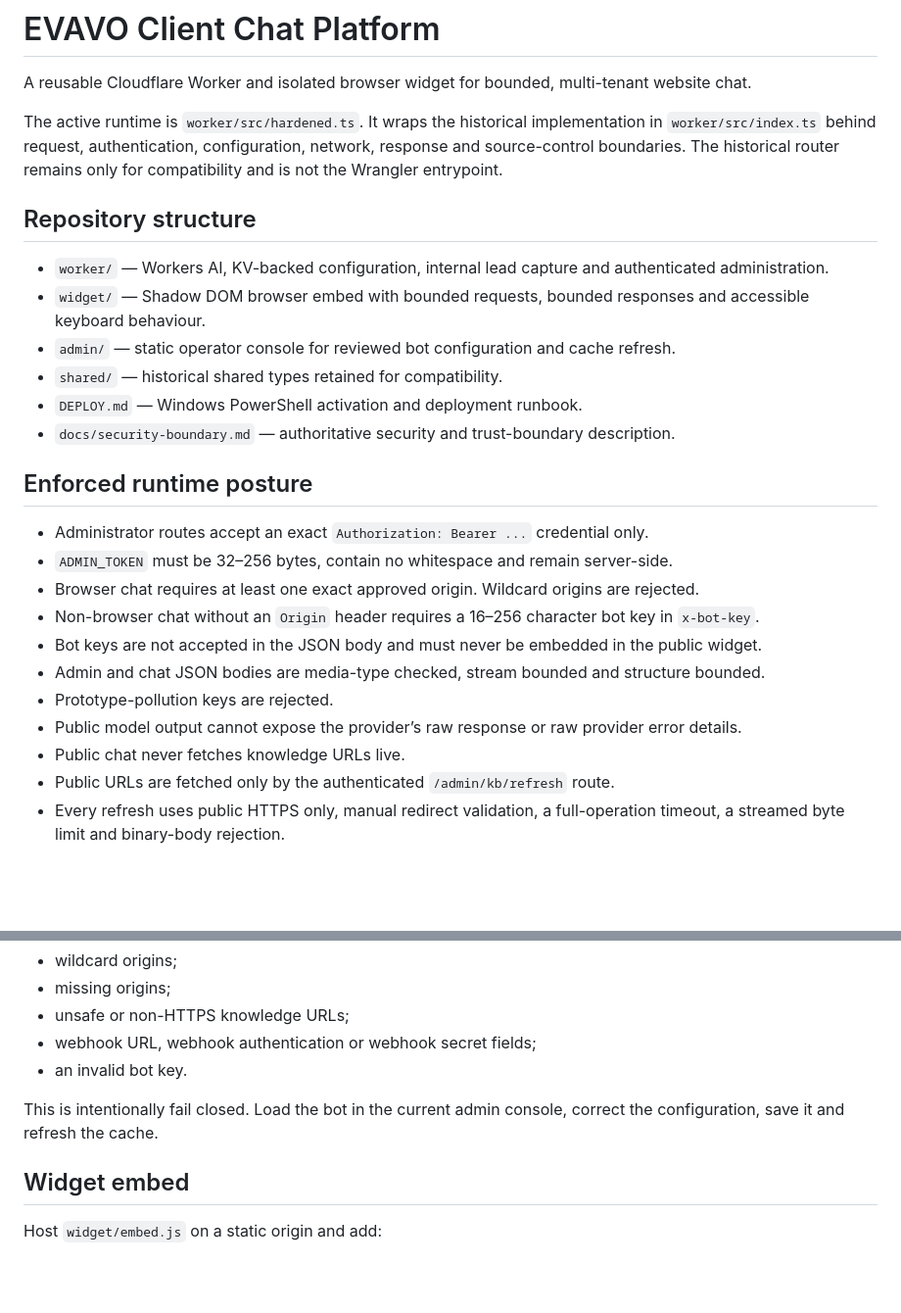
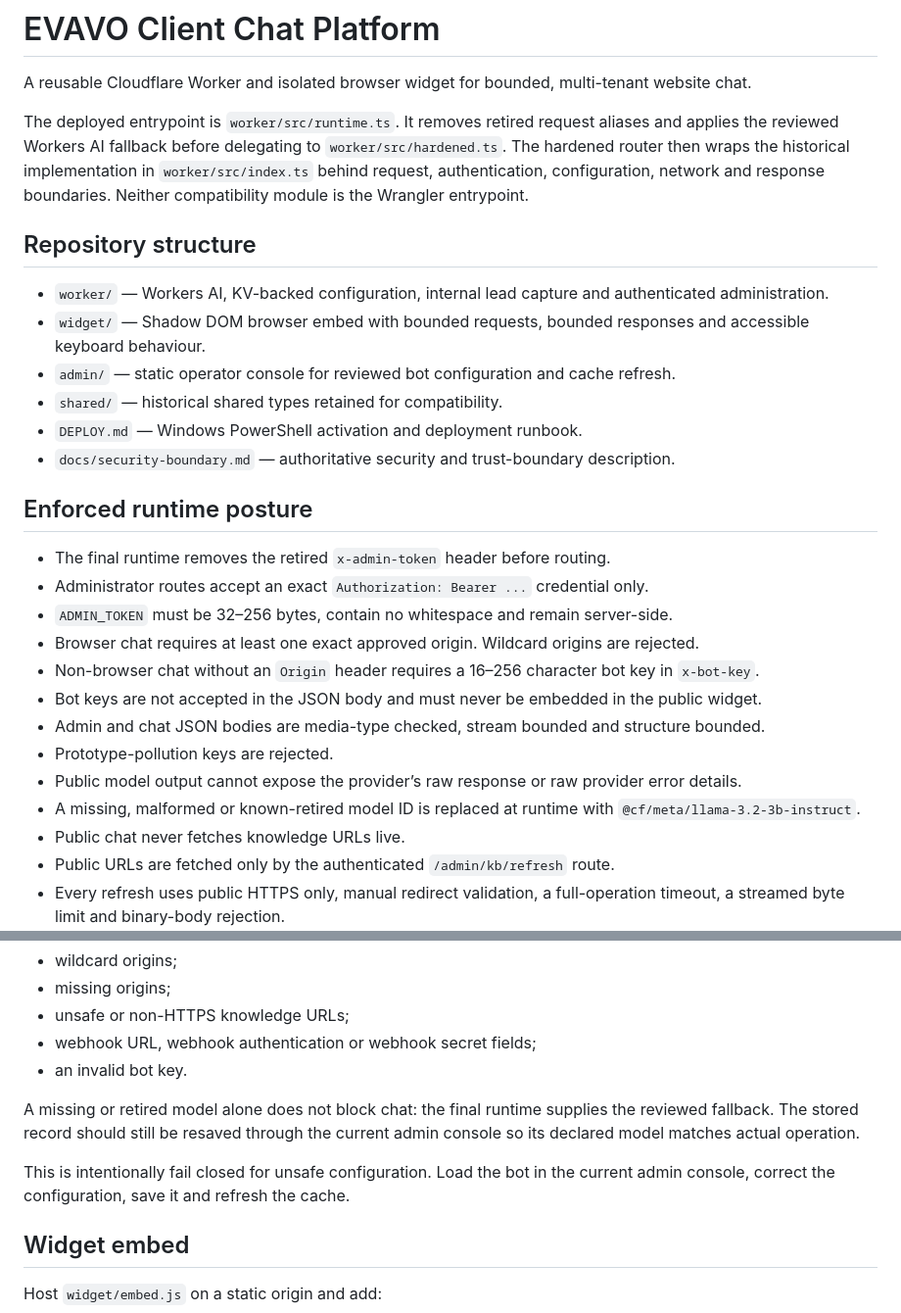
Before and after one commit to EVAVO-STUDIO/client-chat-platform, a Markdown page: README.md, 2 parts joined by grey strips. Shown at 98% size. GitHub-like rendering; blank space fills up the shorter version.

Commit message:
Document final chat runtime entrypoint

```diff
--- a/README.md
+++ b/README.md
@@ -2,7 +2,7 @@
 
 A reusable Cloudflare Worker and isolated browser widget for bounded, multi-tenant website chat.
 
-The active runtime is `worker/src/hardened.ts`. It wraps the historical implementation in `worker/src/index.ts` behind request, authentication, configuration, network, response and source-control boundaries. The historical router remains only for compatibility and is not the Wrangler entrypoint.
+The deployed entrypoint is `worker/src/runtime.ts`. It removes retired request aliases and applies the reviewed Workers AI fallback before delegating to `worker/src/hardened.ts`. The hardened router then wraps the historical implementation in `worker/src/index.ts` behind request, authentication, configuration, network and response boundaries. Neither compatibility module is the Wrangler entrypoint.
 
 ## Repository structure
 
@@ -15,6 +15,7 @@ The active runtime is `worker/src/hardened.ts`. It wraps the historical implemen
 
 ## Enforced runtime posture
 
+- The final runtime removes the retired `x-admin-token` header before routing.
 - Administrator routes accept an exact `Authorization: Bearer ...` credential only.
 - `ADMIN_TOKEN` must be 32–256 bytes, contain no whitespace and remain server-side.
 - Browser chat requires at least one exact approved origin. Wildcard origins are rejected.
@@ -23,6 +24,7 @@ The active runtime is `worker/src/hardened.ts`. It wraps the historical implemen
 - Admin and chat JSON bodies are media-type checked, stream bounded and structure bounded.
 - Prototype-pollution keys are rejected.
 - Public model output cannot expose the provider’s raw response or raw provider error details.
+- A missing, malformed or known-retired model ID is replaced at runtime with `@cf/meta/llama-3.2-3b-instruct`.
 - Public chat never fetches knowledge URLs live.
 - Public URLs are fetched only by the authenticated `/admin/kb/refresh` route.
 - Every refresh uses public HTTPS only, manual redirect validation, a full-operation timeout, a streamed byte limit and binary-body rejection.
@@ -114,7 +116,9 @@ Old configurations require review before the hardened runtime will use them when
 - webhook URL, webhook authentication or webhook secret fields;
 - an invalid bot key.
 
-This is intentionally fail closed. Load the bot in the current admin console, correct the configuration, save it and refresh the cache.
+A missing or retired model alone does not block chat: the final runtime supplies the reviewed fallback. The stored record should still be resaved through the current admin console so its declared model matches actual operation.
+
+This is intentionally fail closed for unsafe configuration. Load the bot in the current admin console, correct the configuration, save it and refresh the cache.
 
 ## Widget embed
 
```
